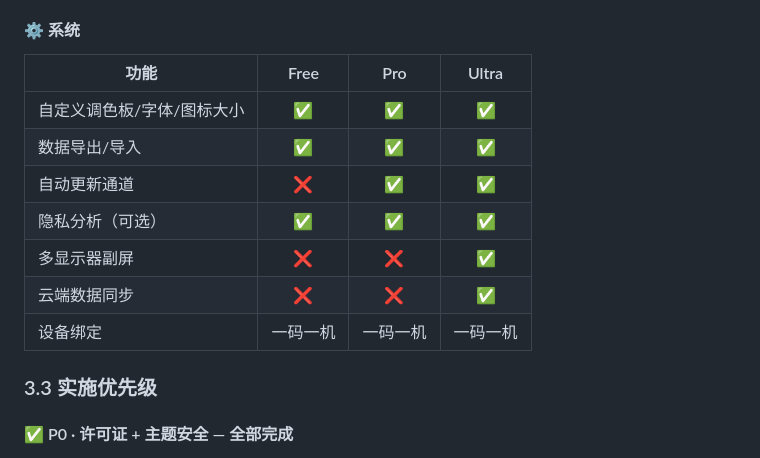
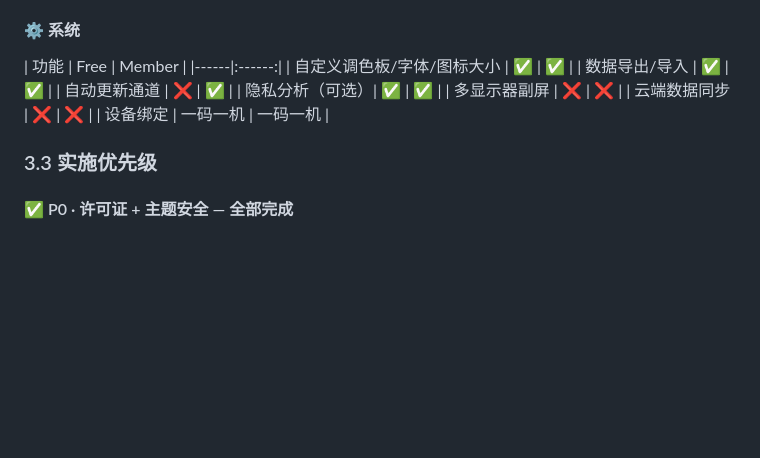
Before and after one commit to cyber2079/nova-media-manager, a Markdown page: DIFFERENTIATION-PLAN.md, the part around one of its changes. Rendered like a GitHub page; blank space fills up the shorter version.

```diff
--- a/DIFFERENTIATION-PLAN.md
+++ b/DIFFERENTIATION-PLAN.md
@@ -169,15 +173,15 @@
 
 #### ⚙️ 系统
 
-| 功能 | Free | Pro | Ultra |
-|------|:---:|:---:|:----:|
-| 自定义调色板/字体/图标大小 | ✅ | ✅ | ✅ |
-| 数据导出/导入 | ✅ | ✅ | ✅ |
-| 自动更新通道 | ❌ | ✅ | ✅ |
-| 隐私分析（可选）| ✅ | ✅ | ✅ |
-| 多显示器副屏 | ❌ | ❌ | ✅ |
-| 云端数据同步 | ❌ | ❌ | ✅ |
-| 设备绑定 | 一码一机 | 一码一机 | 一码一机 |
+| 功能 | Free | Member |
+|------|:------:|
+| 自定义调色板/字体/图标大小 | ✅ | ✅ |
+| 数据导出/导入 | ✅ | ✅ |
+| 自动更新通道 | ❌ | ✅ |
+| 隐私分析（可选）| ✅ | ✅ |
+| 多显示器副屏 | ❌ | ❌ |
+| 云端数据同步 | ❌ | ❌ |
+| 设备绑定 | 一码一机 | 一码一机 |
 
 ### 3.3 实施优先级
 
```
Also changed, not shown: other parts of DIFFERENTIATION-PLAN.md (+42 -38 lines), CLAUDE.md (+4 -4 lines).
